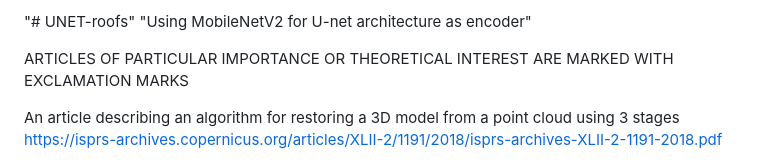
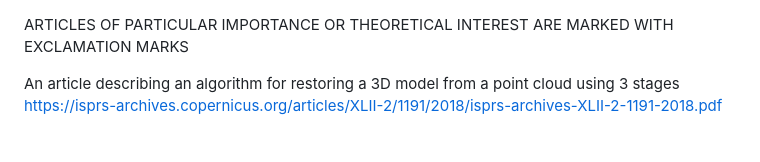
Before and after one commit to CAPOJ/UNET-roofs, a Markdown page: README.md, the part around the change. Drawn GitHub-style.

```diff
--- a/README.md
+++ b/README.md
@@ -1,7 +1,3 @@
-"# UNET-roofs"
-"Using MobileNetV2 for U-net architecture as encoder"
-
-
 
 ARTICLES OF PARTICULAR IMPORTANCE OR THEORETICAL INTEREST ARE MARKED WITH EXCLAMATION MARKS
 
```
